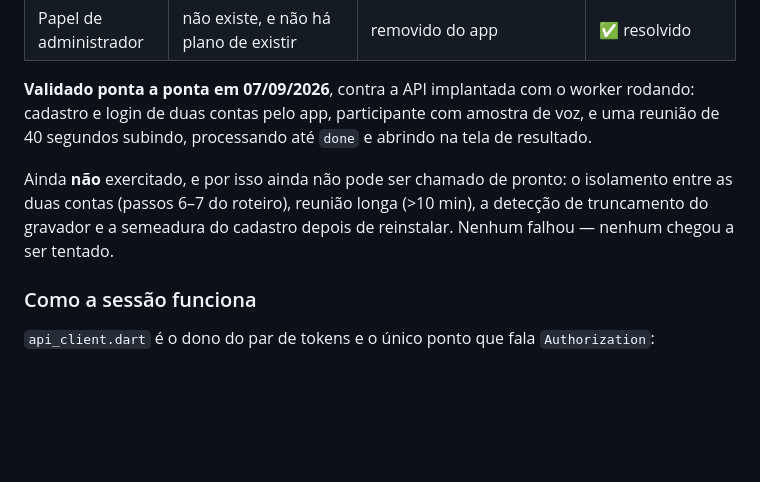
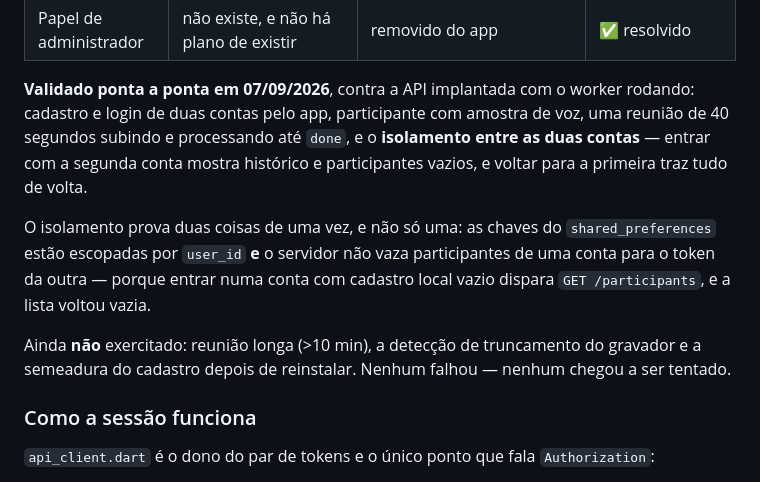
Before and after one commit to leandroalexandre-ifg/scitechear-frontend, a Markdown page: README.md, the part around the change. Rendered like a GitHub page; blank space fills up the shorter version.

```diff
--- a/README.md
+++ b/README.md
@@ -282,13 +282,19 @@ arquivo do servidor dentro.
 
 **Validado ponta a ponta em 07/09/2026**, contra a API implantada com o
 worker rodando: cadastro e login de duas contas pelo app, participante com
-amostra de voz, e uma reunião de 40 segundos subindo, processando até `done`
-e abrindo na tela de resultado.
+amostra de voz, uma reunião de 40 segundos subindo e processando até `done`,
+e o **isolamento entre as duas contas** — entrar com a segunda conta mostra
+histórico e participantes vazios, e voltar para a primeira traz tudo de
+volta.
 
-Ainda **não** exercitado, e por isso ainda não pode ser chamado de pronto: o
-isolamento entre as duas contas (passos 6–7 do roteiro), reunião longa
-(>10 min), a detecção de truncamento do gravador e a semeadura do cadastro
-depois de reinstalar. Nenhum falhou — nenhum chegou a ser tentado.
+O isolamento prova duas coisas de uma vez, e não só uma: as chaves do
+`shared_preferences` estão escopadas por `user_id` **e** o servidor não vaza
+participantes de uma conta para o token da outra — porque entrar numa conta
+com cadastro local vazio dispara `GET /participants`, e a lista voltou vazia.
+
+Ainda **não** exercitado: reunião longa (>10 min), a detecção de truncamento
+do gravador e a semeadura do cadastro depois de reinstalar. Nenhum falhou —
+nenhum chegou a ser tentado.
 
 ### Como a sessão funciona
 
```
Also changed, not shown: docs/FRONTEND_ARCHITECTURE.md (+17 -5 lines), docs/TESTE_CONJUNTO.md (+15 -1 lines).
